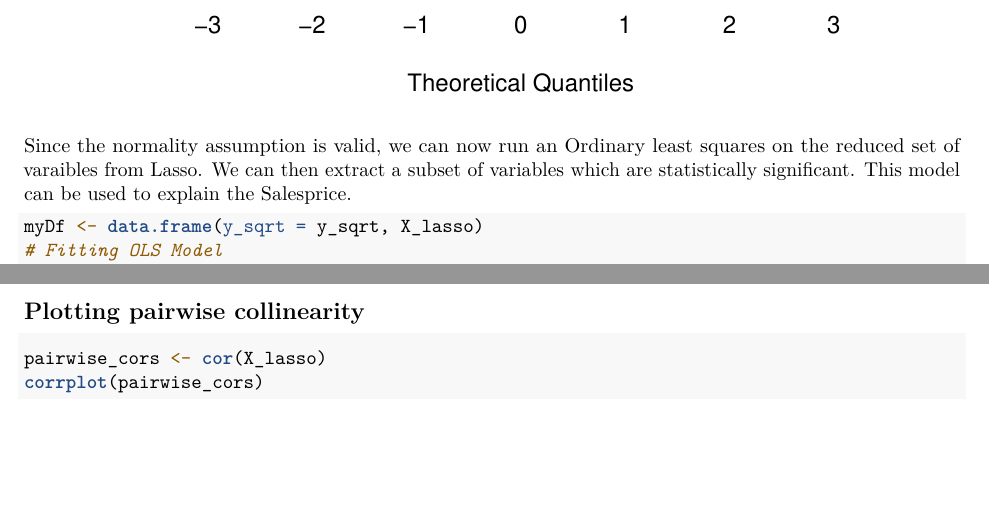
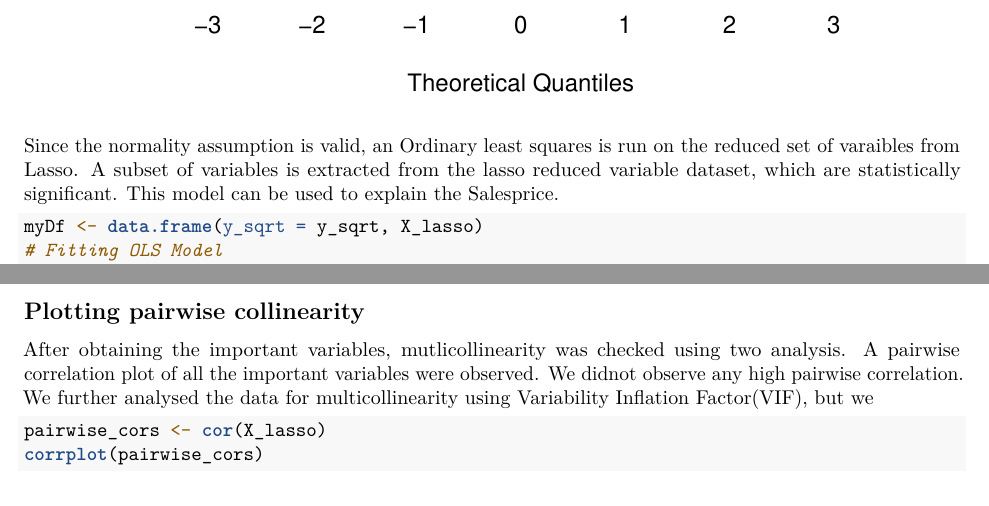
Before and after one commit to kunal-kotian/MSAN601_Housing_Study, an R Markdown document (CaseStudyMSAN601.Rmd): two parts of pages 11 and 12 of 15, joined at a grey line, cut so that both start at the same text. Rendered offline with R 4.5, knitr and Pandoc, then LaTeX, with nearby package versions; some code elsewhere in the file could not run offline.

Commit message:
added more coments

````diff
--- a/CaseStudyMSAN601.Rmd
+++ b/CaseStudyMSAN601.Rmd
@@ -300,8 +300,8 @@ ks.test(stdresi, rnorm(length(stdresi)))
 qqnorm(stdresi, ylab = "Residuals")
 qqline(stdresi)
 ```
-Since the normality assumption is valid, we can now run an Ordinary least squares on the reduced set of varaibles from Lasso.
-We can then extract a subset of variables which are statistically significant. This model can be used to explain the Salesprice.
+Since the normality assumption is valid, an Ordinary least squares is run on the reduced set of varaibles from Lasso.
+A subset of variables is extracted from the lasso reduced variable dataset, which are statistically significant. This model can be used to explain the Salesprice.
 
 ```{r}
 myDf <- data.frame(y_sqrt = y_sqrt, X_lasso)
@@ -326,6 +326,8 @@ knitr::kable(Y_pred_Morty, caption = "95% Confidence Interval of Morty's house")
 \pagebreak
 
 ## Plotting pairwise collinearity
+After obtaining the important variables, mutlicollinearity was checked using two analysis. A pairwise correlation plot of all the important variables were observed. We didnot observe any high pairwise correlation. We further analysed the data for multicollinearity using Variability Inflation Factor(VIF), but we
+
 ```{r fig9, fig.cap = "Pairwise correlation plot", fig.height = 10, fig.width = 10}
 pairwise_cors <- cor(X_lasso)
 corrplot(pairwise_cors)
````
